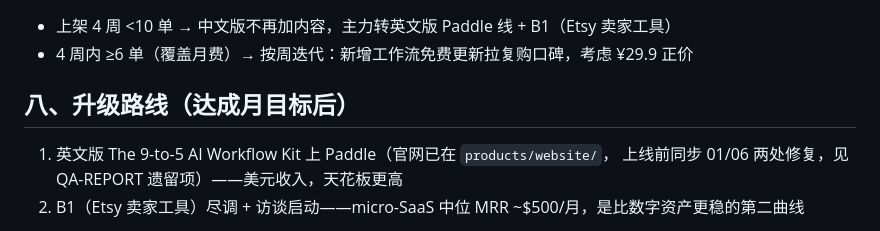
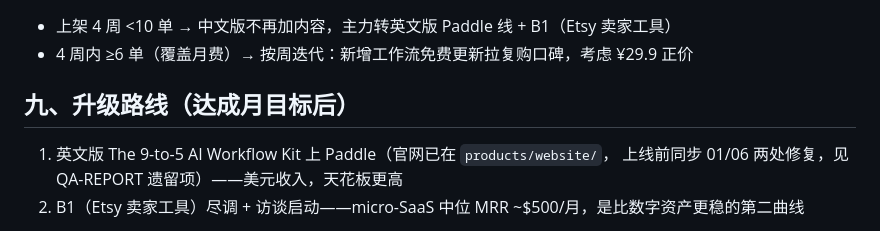
Before and after one commit to orangeforu/xhs, a Markdown page: docs/回本计划_codingplan.md, the part around the change. Drawn GitHub-style.

Commit message:
docs: 修正回本计划小节编号（八→九）

```diff
--- a/docs/回本计划_codingplan.md
+++ b/docs/回本计划_codingplan.md
@@ -88,7 +88,7 @@ Claude 把 BOSS 的必要动作压缩到每次 20 分钟以内的粘贴活，并
 - 上架 4 周 <10 单 → 中文版不再加内容，主力转英文版 Paddle 线 + B1（Etsy 卖家工具）
 - 4 周内 ≥6 单（覆盖月费）→ 按周迭代：新增工作流免费更新拉复购口碑，考虑 ¥29.9 正价
 
-## 八、升级路线（达成月目标后）
+## 九、升级路线（达成月目标后）
 
 1. 英文版 The 9-to-5 AI Workflow Kit 上 Paddle（官网已在 `products/website/`，
    上线前同步 01/06 两处修复，见 QA-REPORT 遗留项）——美元收入，天花板更高
```
